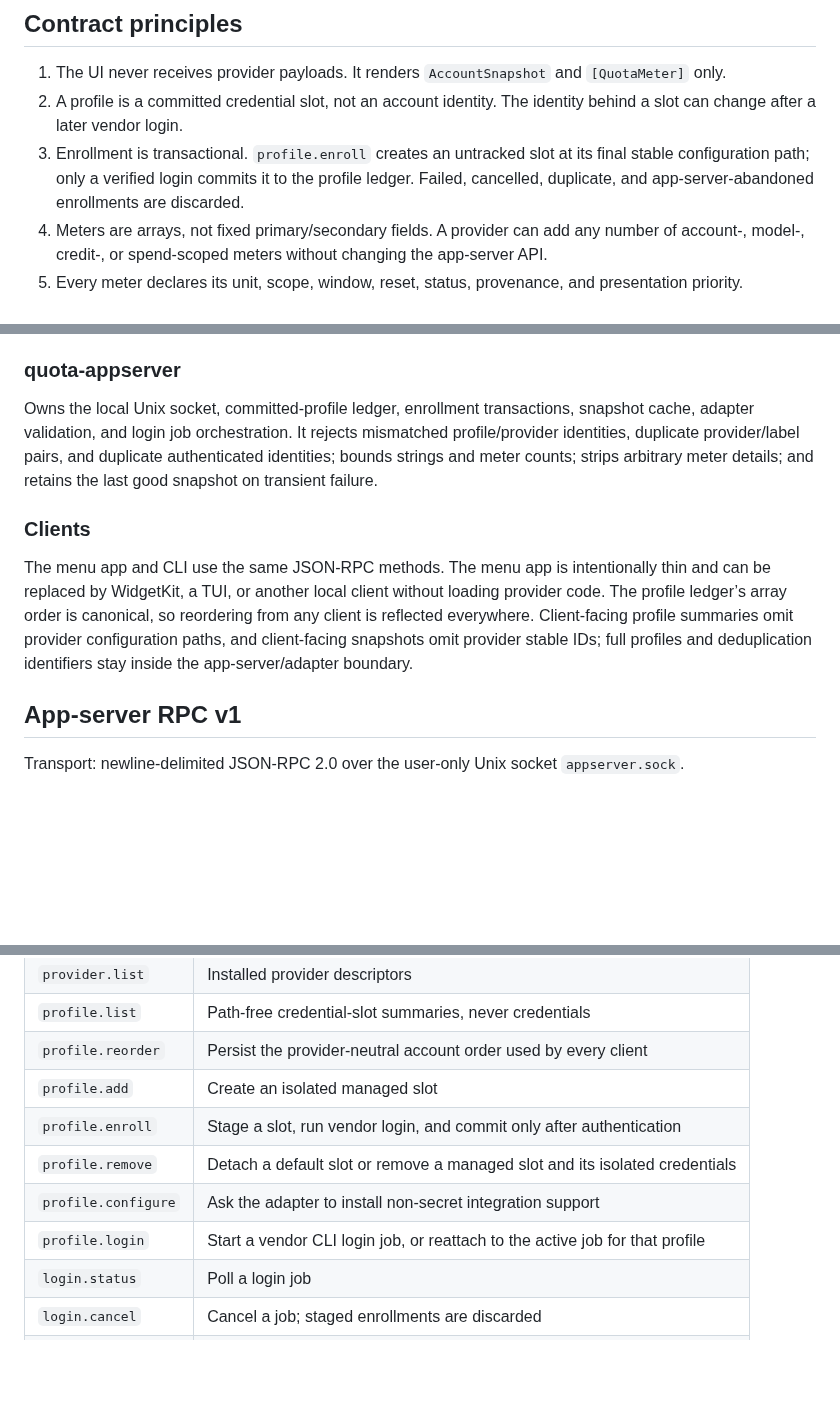
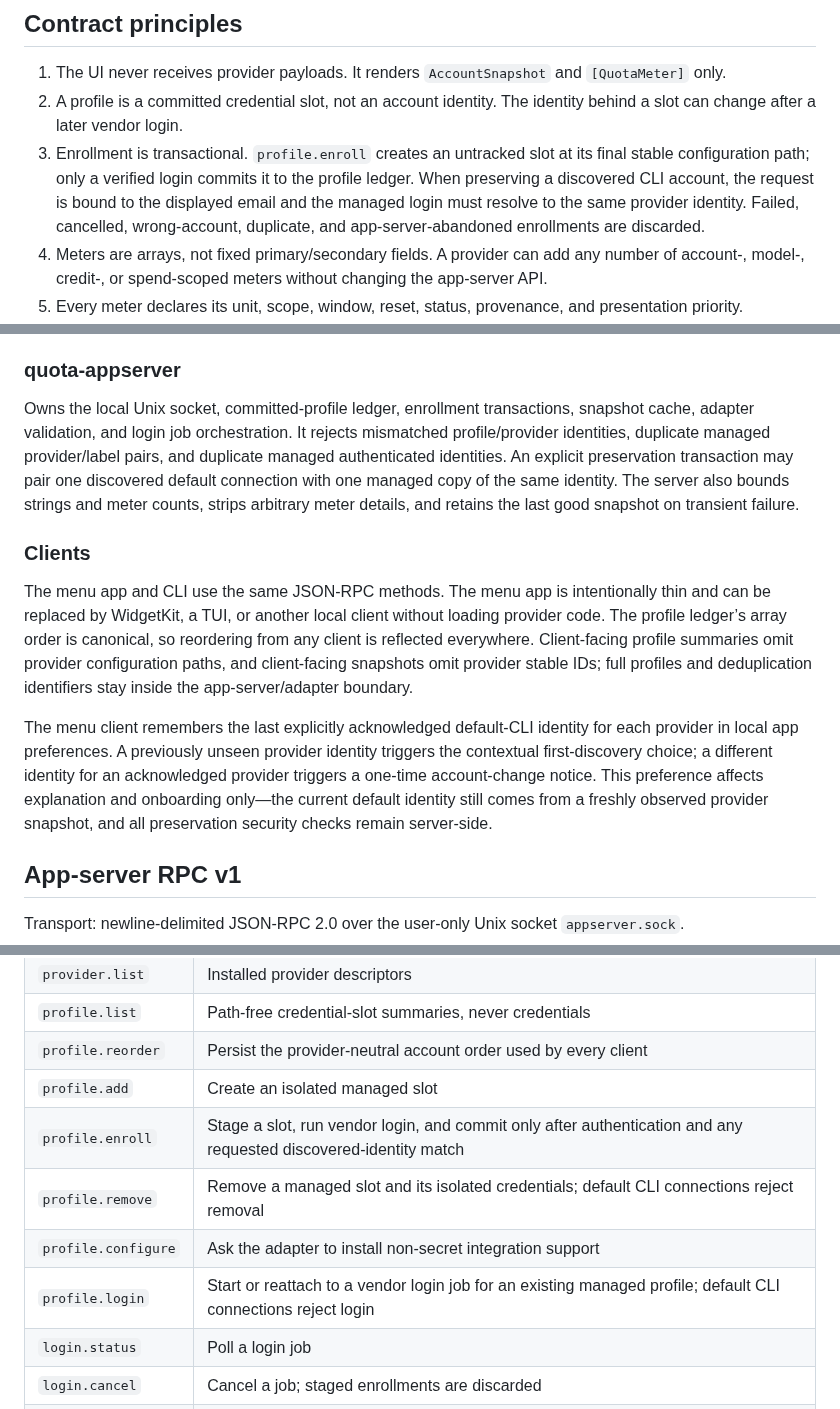
Before and after one commit to joetam/cappy, a Markdown page: ARCHITECTURE.md, 3 parts joined by grey strips. Rendered like a GitHub page; blank space fills up the shorter version.

```diff
--- a/ARCHITECTURE.md
+++ b/ARCHITECTURE.md
@@ -27,7 +27,7 @@ Cappy has four independently testable layers:
 
 1. The UI never receives provider payloads. It renders `AccountSnapshot` and `[QuotaMeter]` only.
 2. A profile is a committed credential slot, not an account identity. The identity behind a slot can change after a later vendor login.
-3. Enrollment is transactional. `profile.enroll` creates an untracked slot at its final stable configuration path; only a verified login commits it to the profile ledger. Failed, cancelled, duplicate, and app-server-abandoned enrollments are discarded.
+3. Enrollment is transactional. `profile.enroll` creates an untracked slot at its final stable configuration path; only a verified login commits it to the profile ledger. When preserving a discovered CLI account, the request is bound to the displayed email and the managed login must resolve to the same provider identity. Failed, cancelled, wrong-account, duplicate, and app-server-abandoned enrollments are discarded.
 4. Meters are arrays, not fixed primary/secondary fields. A provider can add any number of account-, model-, credit-, or spend-scoped meters without changing the app-server API.
 5. Every meter declares its unit, scope, window, reset, status, provenance, and presentation priority.
 6. Unsupported values survive normalization as `unknown`; adapters must not silently drop new provider buckets.
@@ -53,11 +57,13 @@ Adapters are one-shot executables that read one JSON request from stdin and writ
 
 ### quota-appserver
 
-Owns the local Unix socket, committed-profile ledger, enrollment transactions, snapshot cache, adapter validation, and login job orchestration. It rejects mismatched profile/provider identities, duplicate provider/label pairs, and duplicate authenticated identities; bounds strings and meter counts; strips arbitrary meter details; and retains the last good snapshot on transient failure.
+Owns the local Unix socket, committed-profile ledger, enrollment transactions, snapshot cache, adapter validation, and login job orchestration. It rejects mismatched profile/provider identities, duplicate managed provider/label pairs, and duplicate managed authenticated identities. An explicit preservation transaction may pair one discovered default connection with one managed copy of the same identity. The server also bounds strings and meter counts, strips arbitrary meter details, and retains the last good snapshot on transient failure.
 
 ### Clients
 
 The menu app and CLI use the same JSON-RPC methods. The menu app is intentionally thin and can be replaced by WidgetKit, a TUI, or another local client without loading provider code. The profile ledger’s array order is canonical, so reordering from any client is reflected everywhere. Client-facing profile summaries omit provider configuration paths, and client-facing snapshots omit provider stable IDs; full profiles and deduplication identifiers stay inside the app-server/adapter boundary.
+
+The menu client remembers the last explicitly acknowledged default-CLI identity for each provider in local app preferences. A previously unseen provider identity triggers the contextual first-discovery choice; a different identity for an acknowledged provider triggers a one-time account-change notice. This preference affects explanation and onboarding only—the current default identity still comes from a freshly observed provider snapshot, and all preservation security checks remain server-side.
 
 ## App-server RPC v1
 
@@ -70,10 +76,10 @@ Transport: newline-delimited JSON-RPC 2.0 over the user-only Unix socket `appser
 | `profile.list` | Path-free credential-slot summaries, never credentials |
 | `profile.reorder` | Persist the provider-neutral account order used by every client |
 | `profile.add` | Create an isolated managed slot |
-| `profile.enroll` | Stage a slot, run vendor login, and commit only after authentication |
-| `profile.remove` | Detach a default slot or remove a managed slot and its isolated credentials |
+| `profile.enroll` | Stage a slot, run vendor login, and commit only after authentication and any requested discovered-identity match |
+| `profile.remove` | Remove a managed slot and its isolated credentials; default CLI connections reject removal |
 | `profile.configure` | Ask the adapter to install non-secret integration support |
-| `profile.login` | Start a vendor CLI login job, or reattach to the active job for that profile |
+| `profile.login` | Start or reattach to a vendor login job for an existing managed profile; default CLI connections reject login |
 | `login.status` | Poll a login job |
 | `login.cancel` | Cancel a job; staged enrollments are discarded |
 | `snapshot.list` | Return sanitized cached account snapshots |
```
Also changed, not shown: other parts of ARCHITECTURE.md (+4 -0 lines), README.md (+10 -3 lines), SECURITY.md (+6 -3 lines), docs/preview.png, 13 other files.
